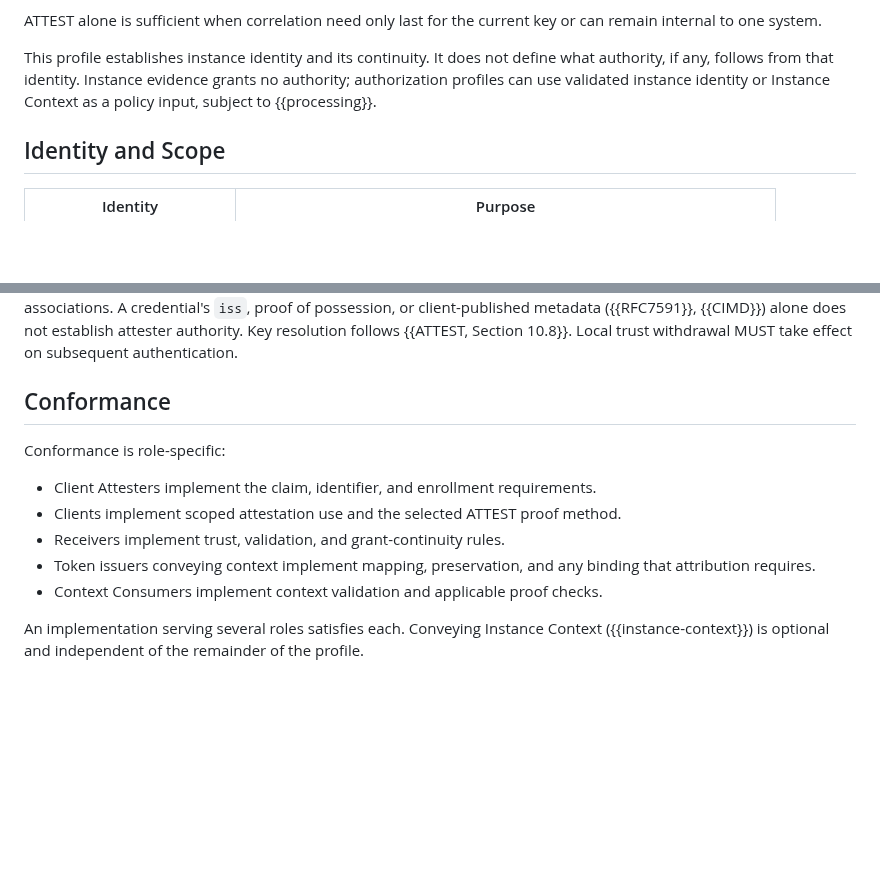
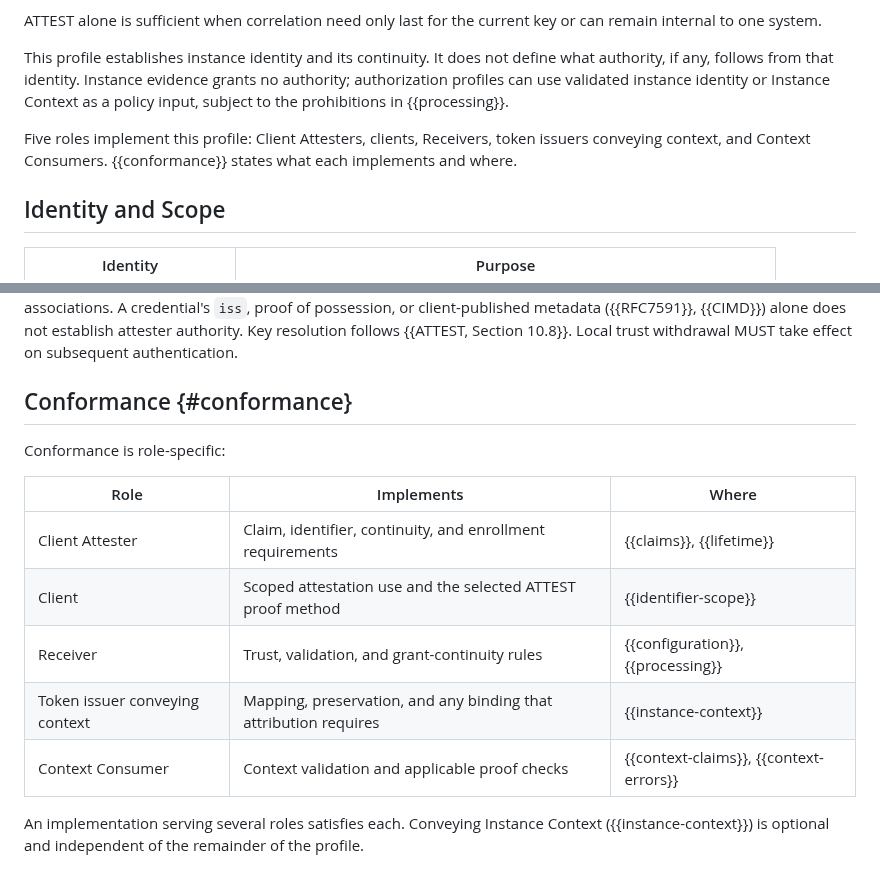
Before and after one commit to mcguinness/draft-mcguinness-oauth-client-instance-id, a Markdown page: draft-mcguinness-oauth-client-instance-id.md, 2 parts joined by grey strips. Rendered like a GitHub page; blank space fills up the shorter version.

Commit message:
Name the roles in the Introduction and point at Conformance

```diff
--- a/draft-mcguinness-oauth-client-instance-id.md
+++ b/draft-mcguinness-oauth-client-instance-id.md
@@ -96,8 +96,12 @@ current key or can remain internal to one system.
 This profile establishes instance identity and its continuity. It does
 not define what authority, if any, follows from that identity. Instance
 evidence grants no authority; authorization profiles can use validated
-instance identity or Instance Context as a policy input, subject to
-{{processing}}.
+instance identity or Instance Context as a policy input, subject to the
+prohibitions in {{processing}}.
+
+Five roles implement this profile: Client Attesters, clients,
+Receivers, token issuers conveying context, and Context Consumers.
+{{conformance}} states what each implements and where.
 
 ## Identity and Scope
 
@@ -223,19 +227,17 @@ credential's `iss`, proof of possession, or client-published metadata
 Key resolution follows {{ATTEST, Section 10.8}}. Local trust
 withdrawal MUST take effect on subsequent authentication.
 
-## Conformance
+## Conformance {#conformance}
 
 Conformance is role-specific:
 
-* Client Attesters implement the claim, identifier, and enrollment
-  requirements.
-* Clients implement scoped attestation use and the selected ATTEST
-  proof method.
-* Receivers implement trust, validation, and grant-continuity rules.
-* Token issuers conveying context implement mapping, preservation, and
-  any binding that attribution requires.
-* Context Consumers implement context validation and applicable proof
-  checks.
+| Role | Implements | Where |
+|---|---|---|
+| Client Attester | Claim, identifier, continuity, and enrollment requirements | {{claims}}, {{lifetime}} |
+| Client | Scoped attestation use and the selected ATTEST proof method | {{identifier-scope}} |
+| Receiver | Trust, validation, and grant-continuity rules | {{configuration}}, {{processing}} |
+| Token issuer conveying context | Mapping, preservation, and any binding that attribution requires | {{instance-context}} |
+| Context Consumer | Context validation and applicable proof checks | {{context-claims}}, {{context-errors}} |
 
 An implementation serving several roles satisfies each. Conveying
 Instance Context ({{instance-context}}) is optional and independent of
```
